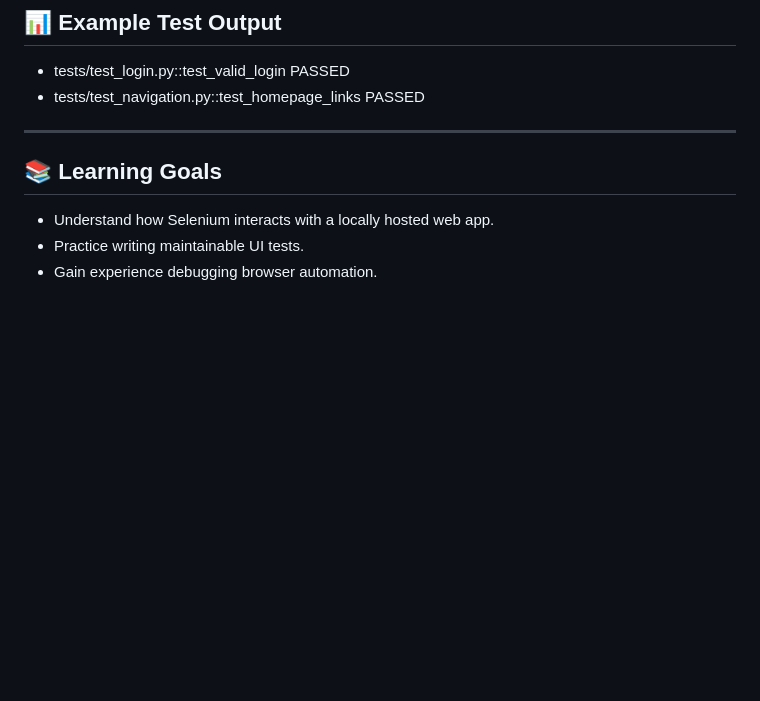
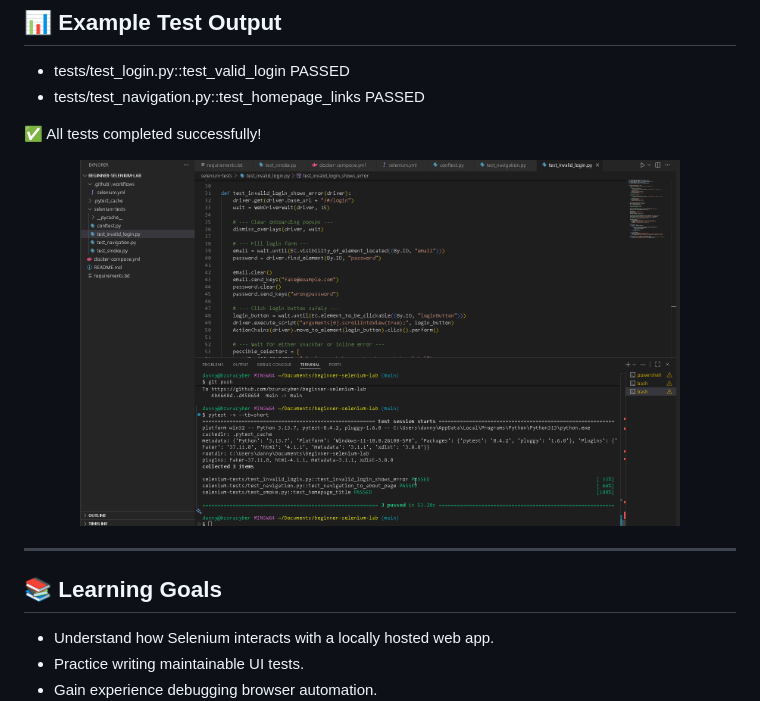
Before and after one commit to bzuracyber/beginner-selenium-lab, a Markdown page: README.md, the part around the change. Drawn GitHub-style; pictures changed too: images/evidence-selenium.png (added); blank space fills up the shorter version.

Commit message:
Added evidence screenshot

```diff
--- a/README.md
+++ b/README.md
@@ -60,6 +60,12 @@ The lab uses **Docker** and **Selenium Grid** to provide a scalable, isolated te
 - tests/test_login.py::test_valid_login PASSED
 - tests/test_navigation.py::test_homepage_links PASSED
 
+✅ All tests completed successfully!
+
+<p align="center">
+  <img src="images/evidence-selenium.png" alt="Example Selenium Test Evidence" width="600"/>
+</p>
+
 ---
 
 ## 📚 Learning Goals
```
